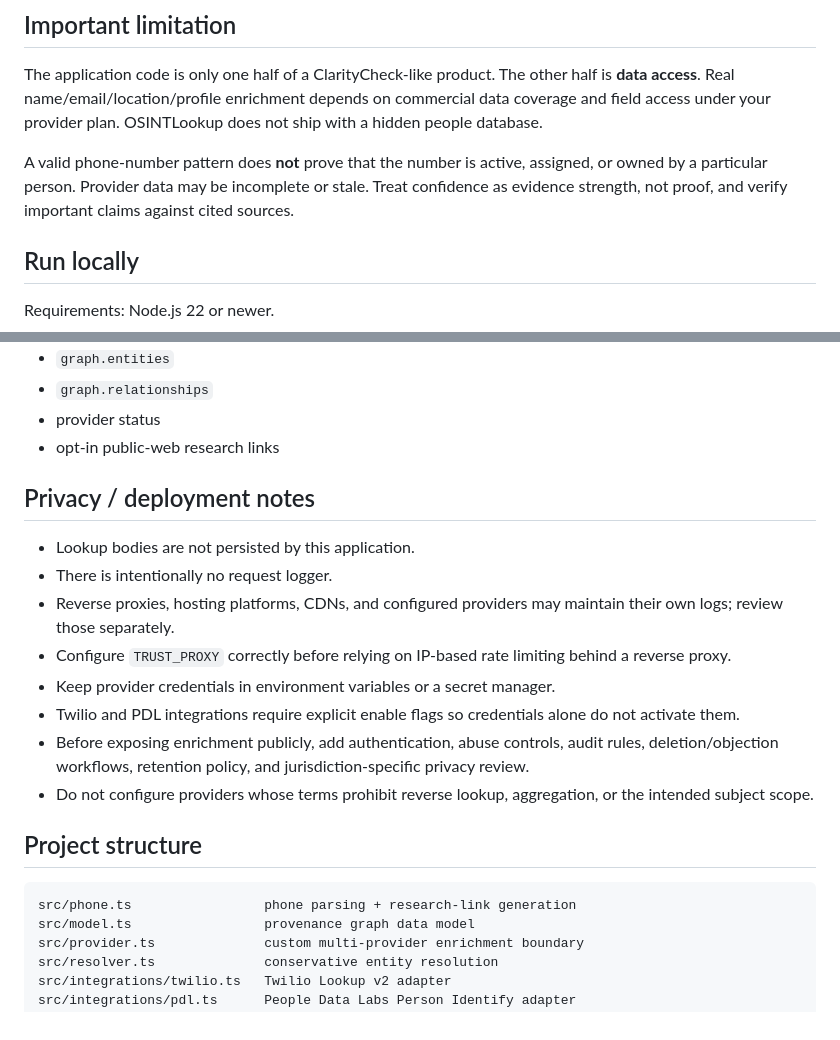
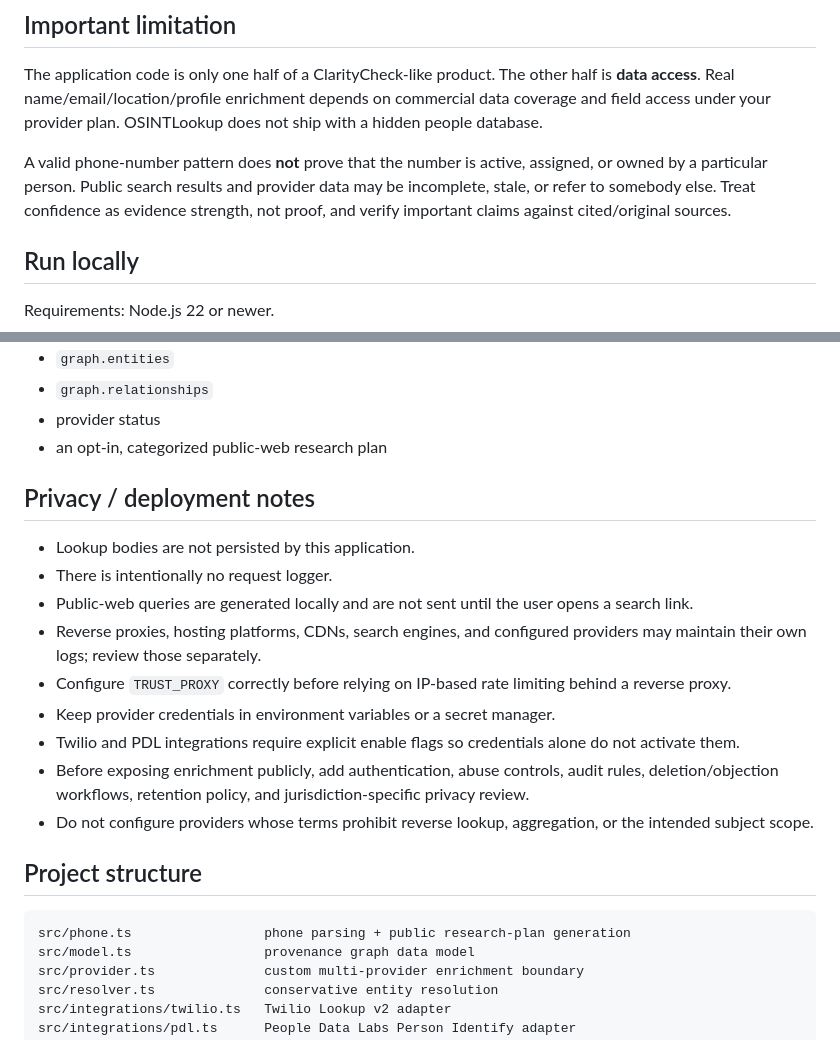
Before and after one commit to awet2001/OSINTLookup, a Markdown page: README.md, 2 parts joined by grey strips. Drawn GitHub-style.

````diff
--- a/README.md
+++ b/README.md
@@ -57,7 +77,7 @@ The resolver deliberately does not fuzzy-merge two people merely because their n
 
 The application code is only one half of a ClarityCheck-like product. The other half is **data access**. Real name/email/location/profile enrichment depends on commercial data coverage and field access under your provider plan. OSINTLookup does not ship with a hidden people database.
 
-A valid phone-number pattern does **not** prove that the number is active, assigned, or owned by a particular person. Provider data may be incomplete or stale. Treat confidence as evidence strength, not proof, and verify important claims against cited sources.
+A valid phone-number pattern does **not** prove that the number is active, assigned, or owned by a particular person. Public search results and provider data may be incomplete, stale, or refer to somebody else. Treat confidence as evidence strength, not proof, and verify important claims against cited/original sources.
 
 ## Run locally
 
@@ -264,13 +284,14 @@ The response includes:
 - `graph.entities`
 - `graph.relationships`
 - provider status
-- opt-in public-web research links
+- an opt-in, categorized public-web research plan
 
 ## Privacy / deployment notes
 
 - Lookup bodies are not persisted by this application.
 - There is intentionally no request logger.
-- Reverse proxies, hosting platforms, CDNs, and configured providers may maintain their own logs; review those separately.
+- Public-web queries are generated locally and are not sent until the user opens a search link.
+- Reverse proxies, hosting platforms, CDNs, search engines, and configured providers may maintain their own logs; review those separately.
 - Configure `TRUST_PROXY` correctly before relying on IP-based rate limiting behind a reverse proxy.
 - Keep provider credentials in environment variables or a secret manager.
 - Twilio and PDL integrations require explicit enable flags so credentials alone do not activate them.
@@ -280,7 +301,7 @@ The response includes:
 ## Project structure
 
 ```text
-src/phone.ts                 phone parsing + research-link generation
+src/phone.ts                 phone parsing + public research-plan generation
 src/model.ts                 provenance graph data model
 src/provider.ts              custom multi-provider enrichment boundary
 src/resolver.ts              conservative entity resolution
````
Also changed, not shown: other parts of README.md (+21 -1 lines).
